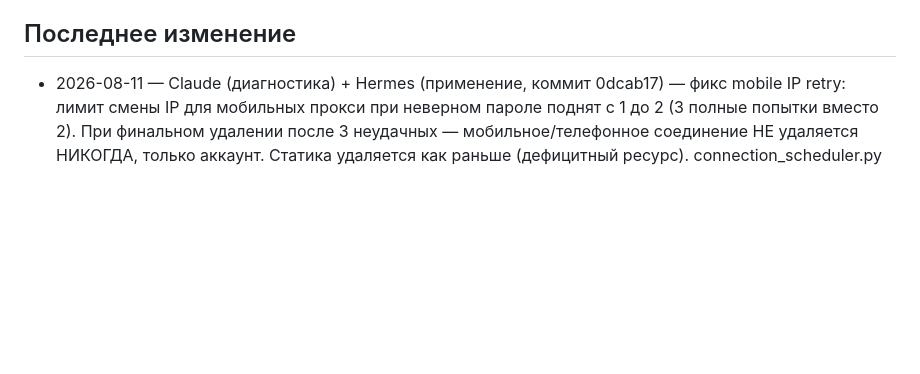
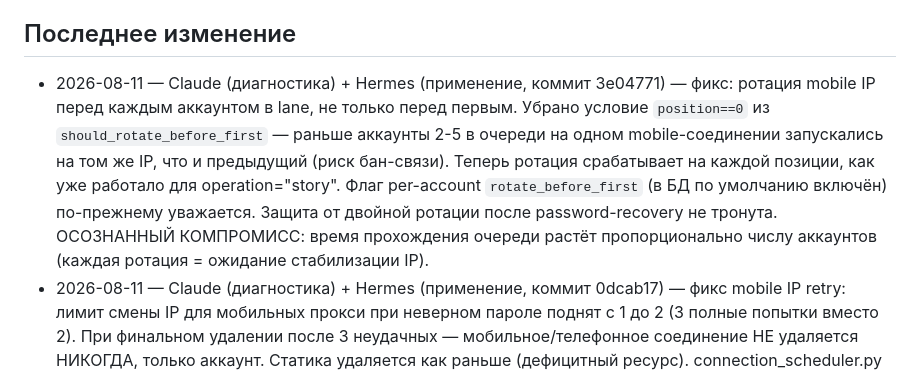
Before and after one commit to sifferee/sparkgrid-web-client-installer, a Markdown page: AGENTS.md, the part around the change. GitHub-like rendering; blank space fills up the shorter version.

Commit message:
docs: update AGENTS.md with per-account mobile IP rotation fix

```diff
--- a/AGENTS.md
+++ b/AGENTS.md
@@ -33,6 +33,16 @@
 
 ## Последнее изменение
 
+- 2026-08-11 — Claude (диагностика) + Hermes (применение, коммит 3e04771) —
+  фикс: ротация mobile IP перед каждым аккаунтом в lane, не только перед
+  первым. Убрано условие `position==0` из `should_rotate_before_first` —
+  раньше аккаунты 2-5 в очереди на одном mobile-соединении запускались
+  на том же IP, что и предыдущий (риск бан-связи). Теперь ротация
+  срабатывает на каждой позиции, как уже работало для operation="story".
+  Флаг per-account `rotate_before_first` (в БД по умолчанию включён)
+  по-прежнему уважается. Защита от двойной ротации после password-recovery
+  не тронута. ОСОЗНАННЫЙ КОМПРОМИСС: время прохождения очереди растёт
+  пропорционально числу аккаунтов (каждая ротация = ожидание стабилизации IP).
 - 2026-08-11 — Claude (диагностика) + Hermes (применение, коммит 0dcab17) —
   фикс mobile IP retry: лимит смены IP для мобильных прокси при неверном
   пароле поднят с 1 до 2 (3 полные попытки вместо 2). При финальном
```
